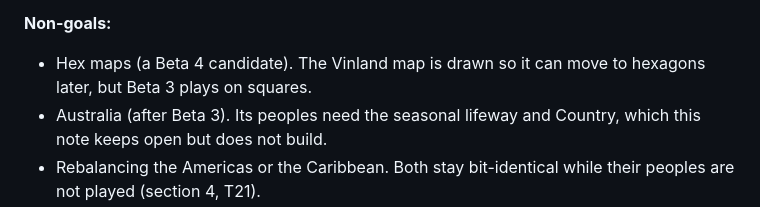
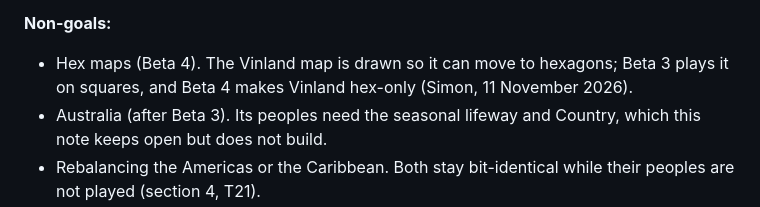
Before and after one commit to Athematic/CasualColonization, a Markdown page: docs/design/native-nations.md, the part around the change. Drawn GitHub-style.

```diff
--- a/docs/design/native-nations.md
+++ b/docs/design/native-nations.md
@@ -18,7 +18,7 @@ Folded in from the roadmap:
 - The framework's **lifeway**: only today's fixed-settlement lifeways in Beta 3; Australia's seasonal lifeway later.
 
 **Non-goals:**
-- Hex maps (a Beta 4 candidate). The Vinland map is drawn so it can move to hexagons later, but Beta 3 plays on squares.
+- Hex maps (Beta 4). The Vinland map is drawn so it can move to hexagons; Beta 3 plays it on squares, and Beta 4 makes Vinland hex-only (Simon, 11 November 2026).
 - Australia (after Beta 3). Its peoples need the seasonal lifeway and Country, which this note keeps open but does not build.
 - Rebalancing the Americas or the Caribbean. Both stay bit-identical while their peoples are not played (section 4, T21).
 - Network play.
```
Also changed, not shown: docs/ROADMAP.md (+27 -3 lines).
